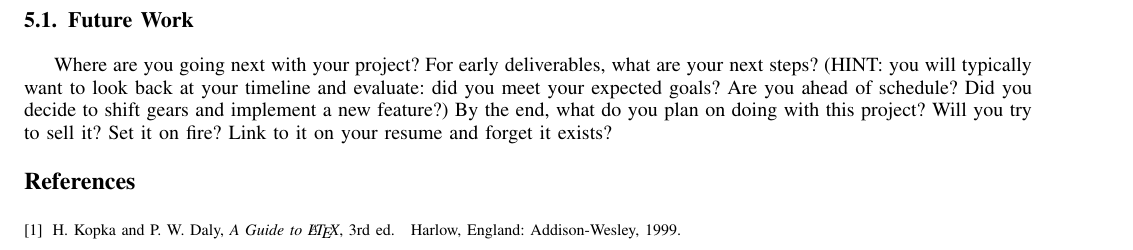
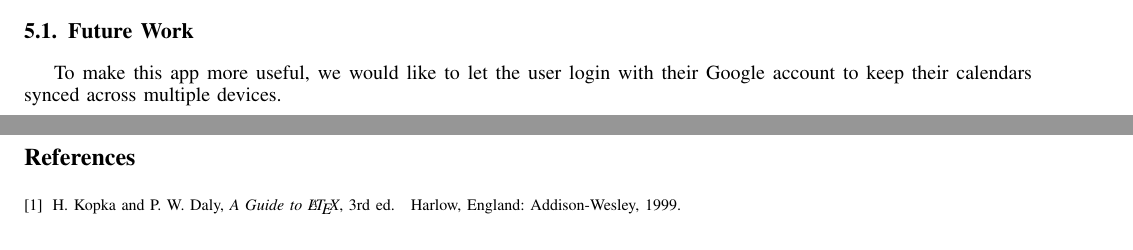
Before and after one commit to luksaul23/NEWCSCI352CALENDAR, a LaTeX paper (Documentation/ProjectDocumentation.tex): part of page 6 of 6 before the commit and two parts of pages 5 and 6 of 6 after it, the two joined at a grey line, cut so that both start at the same text. Compiled offline with pdfLaTeX.

Commit message:
Update future work

```diff
--- a/Documentation/ProjectDocumentation.tex
+++ b/Documentation/ProjectDocumentation.tex
@@ -862,9 +862,10 @@ We used the Abstract Factory pattern to make each month in the calendar. We also
 This section will start out a little vague, but it should grow as your project evolves.  With each deliverable you hand in, give me a final summary of where your project stands.  By the end, this should be a reflective section discussing how many of your original goals you managed to attain/how many desired use cases you implemented/how many extra features you added.
 
 \subsection{Future Work}
-Where are you going next with your project?
-For early deliverables, what are your next steps?  (HINT: you will typically want to look back at your timeline and evaluate: did you meet your expected goals?  Are you ahead of schedule?  Did you decide to shift gears and implement a new feature?)
-By the end, what do you plan on doing with this project?  Will you try to sell it?  Set it on fire?  Link to it on your resume and forget it exists?
+%Where are you going next with your project?
+%For early deliverables, what are your next steps?  (HINT: you will typically want to look back at your timeline and evaluate: did you meet your expected goals?  Are you ahead of schedule?  Did you decide to shift gears and implement a new feature?)
+%By the end, what do you plan on doing with this project?  Will you try to sell it?  Set it on fire?  Link to it on your resume and forget it exists?
+To make this app more useful, we would like to let the user login with their Google account to keep their calendars synced across multiple devices.
 
 
 
```
